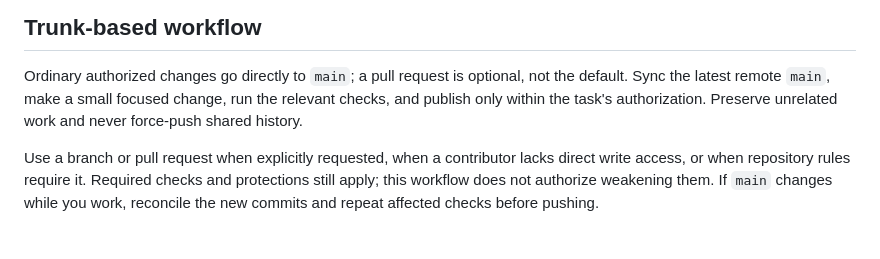
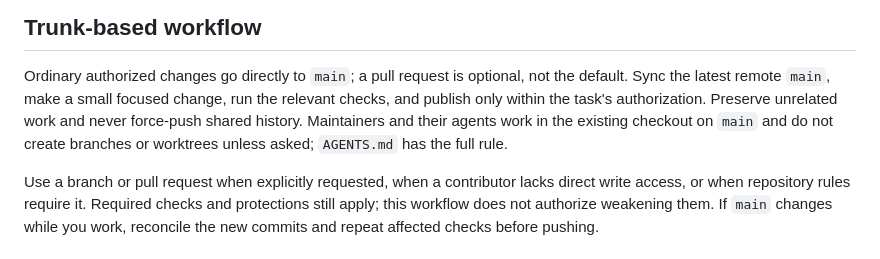
Before and after one commit to ThatGuySam/skills, a Markdown page: CONTRIBUTING.md, the part around the change. Rendered like a GitHub page.

```diff
--- a/CONTRIBUTING.md
+++ b/CONTRIBUTING.md
@@ -7,7 +7,9 @@ Contributions should improve a published skill's behavior, evidence, or portabil
 Ordinary authorized changes go directly to `main`; a pull request is optional,
 not the default. Sync the latest remote `main`, make a small focused change, run
 the relevant checks, and publish only within the task's authorization. Preserve
-unrelated work and never force-push shared history.
+unrelated work and never force-push shared history. Maintainers and their agents
+work in the existing checkout on `main` and do not create branches or worktrees
+unless asked; `AGENTS.md` has the full rule.
 
 Use a branch or pull request when explicitly requested, when a contributor lacks
 direct write access, or when repository rules require it. Required checks and
```
Also changed, not shown: .agents/playbooks/trunk-first.md (added, +12 -0 lines), AGENTS.md (+12 -6 lines).
